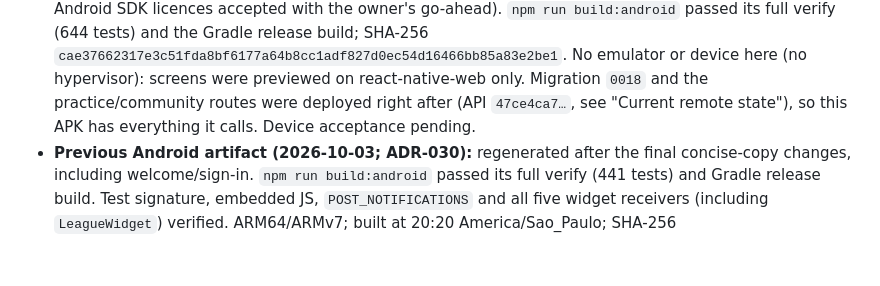
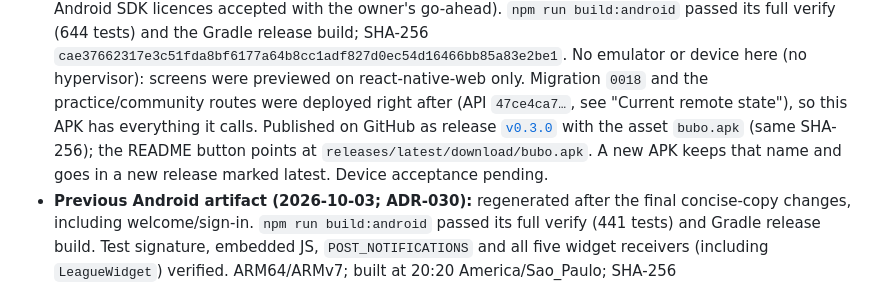
Before and after one commit to joao-araujoo/bubo, a Markdown page: docs/release.md, the part around the change. GitHub-like rendering; blank space fills up the shorter version.

Commit message:
docs: record GitHub release v0.3.0 with the test APK

```diff
--- a/docs/release.md
+++ b/docs/release.md
@@ -145,7 +145,10 @@ Last updated 2026-10-29 (Neon `0018_shelf_marks` applied; API with Redesign 2.0
   SHA-256 `cae37662317e3c51fda8bf6177a64b8cc1adf827d0ec54d16466bb85a83e2be1`. No emulator or
   device here (no hypervisor): screens were previewed on react-native-web only. Migration `0018`
   and the practice/community routes were deployed right after (API `47ce4ca7…`, see "Current
-  remote state"), so this APK has everything it calls. Device acceptance pending.
+  remote state"), so this APK has everything it calls. Published on GitHub as release
+  [`v0.3.0`](https://github.com/joao-araujoo/bubo/releases/tag/v0.3.0) with the asset `bubo.apk`
+  (same SHA-256); the README button points at `releases/latest/download/bubo.apk`. A new APK
+  keeps that name and goes in a new release marked latest. Device acceptance pending.
 - **Previous Android artifact (2026-10-03; ADR-030):** regenerated after the final concise-copy
   changes, including welcome/sign-in. `npm run build:android` passed its full verify (441 tests)
   and Gradle release build. Test signature, embedded JS, `POST_NOTIFICATIONS` and all five widget
```
